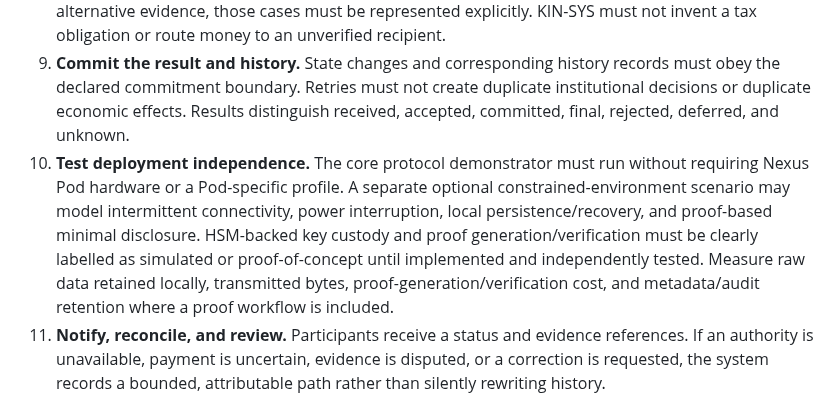
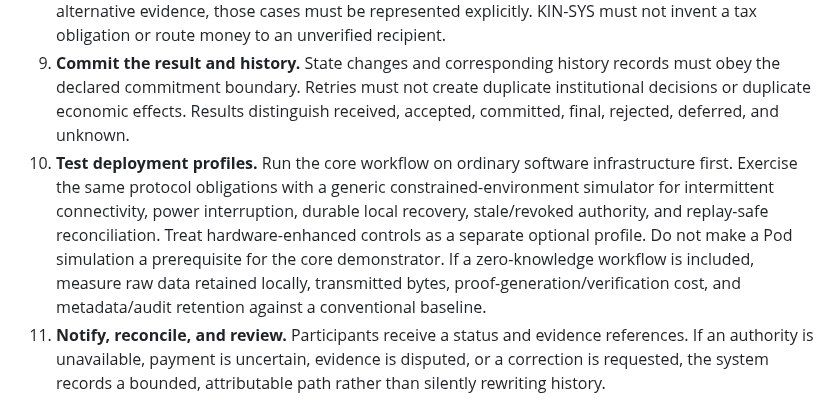
Before and after one commit to joe933212-pixel/KIN-SYS-PROTOCOL, a Markdown page: docs/INTEGRATED_DEMONSTRATOR_BLUEPRINT.md, the part around the change. GitHub-like rendering.

Commit message:
Align roadmap and status with deployment profile strategy

```diff
--- a/docs/INTEGRATED_DEMONSTRATOR_BLUEPRINT.md
+++ b/docs/INTEGRATED_DEMONSTRATOR_BLUEPRINT.md
@@ -33,7 +33,7 @@ The first demonstrator is software that can be run and inspected. It is not a cl
 7. **Calculate statutory obligations.** A versioned, authorised rule module calculates any applicable tax, duty, levy, or fee from approved inputs. The record must distinguish the legal obligation, calculation inputs, rule version, assessed amount, payment instruction, provider acknowledgement, confirmed settlement, and reconciliation status. A timeout is `UNKNOWN/PENDING_RECONCILIATION`, not proof of payment or non-payment.
 8. **Enforce the remittance requirement.** Where the supplied legal policy requires remittance before a specified transition, the workflow must block that transition until the required evidence meets the configured acceptance rule. If the law allows later payment, exemption, deferment, appeal, or alternative evidence, those cases must be represented explicitly. KIN-SYS must not invent a tax obligation or route money to an unverified recipient.
 9. **Commit the result and history.** State changes and corresponding history records must obey the declared commitment boundary. Retries must not create duplicate institutional decisions or duplicate economic effects. Results distinguish received, accepted, committed, final, rejected, deferred, and unknown.
-10. **Test deployment independence.** The core protocol demonstrator must run without requiring Nexus Pod hardware or a Pod-specific profile. A separate optional constrained-environment scenario may model intermittent connectivity, power interruption, local persistence/recovery, and proof-based minimal disclosure. HSM-backed key custody and proof generation/verification must be clearly labelled as simulated or proof-of-concept until implemented and independently tested. Measure raw data retained locally, transmitted bytes, proof-generation/verification cost, and metadata/audit retention where a proof workflow is included.
+10. **Test deployment profiles.** Run the core workflow on ordinary software infrastructure first. Exercise the same protocol obligations with a generic constrained-environment simulator for intermittent connectivity, power interruption, durable local recovery, stale/revoked authority, and replay-safe reconciliation. Treat hardware-enhanced controls as a separate optional profile. Do not make a Pod simulation a prerequisite for the core demonstrator. If a zero-knowledge workflow is included, measure raw data retained locally, transmitted bytes, proof-generation/verification cost, and metadata/audit retention against a conventional baseline.
 11. **Notify, reconcile, and review.** Participants receive a status and evidence references. If an authority is unavailable, payment is uncertain, evidence is disputed, or a correction is requested, the system records a bounded, attributable path rather than silently rewriting history.
 
 ## 4. Component map and evidence status
```
